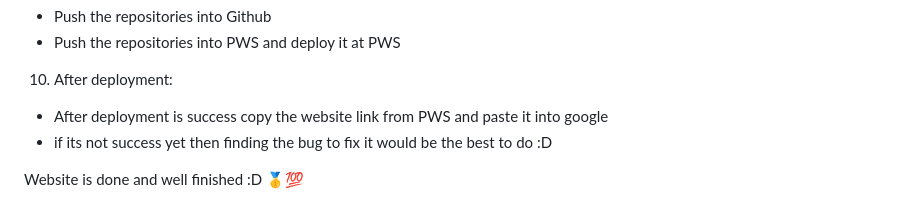
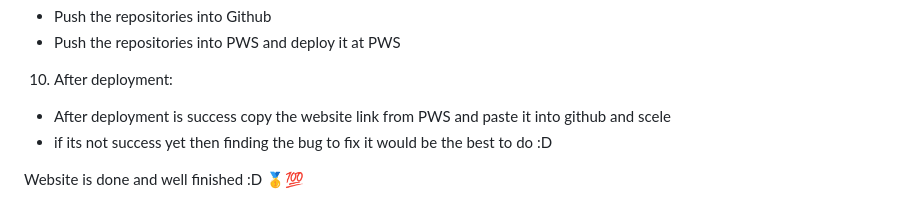
Before and after one commit to sultanadika/football-shop, a Markdown page: README.md, the part around the change. Rendered like a GitHub page.

```diff
--- a/README.md
+++ b/README.md
@@ -46,7 +46,7 @@
 - Push the repositories into PWS and deploy it at PWS
 
 10. After deployment:
-- After deployment is success copy the website link from PWS and paste it into google
+- After deployment is success copy the website link from PWS and paste it into github and scele
 - if its not success yet then finding the bug to fix it would be the best to do :D
 
 Website is done and well finished :D 🥇💯
```
